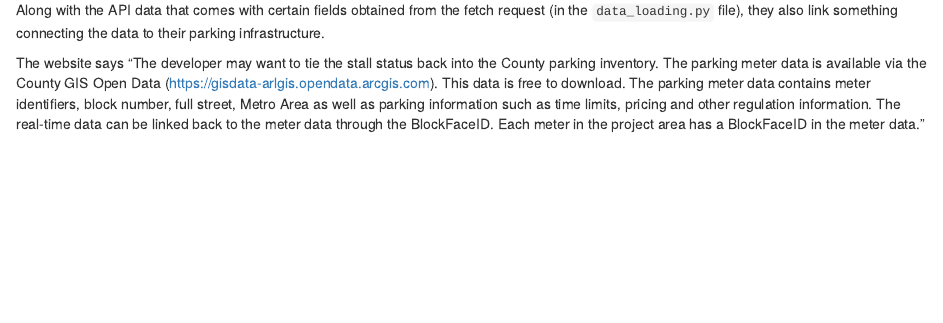
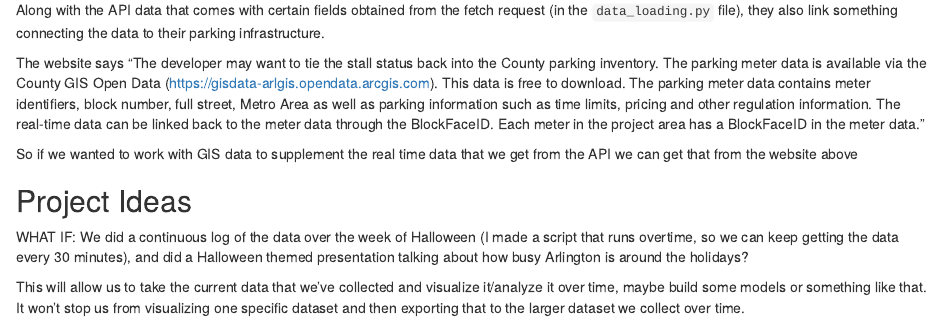
Before and after one commit to sophiarutman/CodetheCurbTS, an R Markdown document (trey_working_r.rmd): the page in a window 1100 px wide, from 2100 px down. Rendered offline with R 4.5, knitr and Pandoc, with nearby package versions.

Commit message:
Initial thoughts and plan

```diff
--- a/trey_working_r.rmd
+++ b/trey_working_r.rmd
@@ -78,3 +78,12 @@ kable(field_definitions, caption = '<span style="font-size: 25px; font-weight: b
 Along with the API data that comes with certain fields obtained from the fetch request (in the `data_loading.py` file), they also link something connecting the data to their parking infrastructure.
 
 The website says "The developer may want to tie the stall status back into the County parking inventory. The parking meter data is available via the County GIS Open Data (https://gisdata-arlgis.opendata.arcgis.com). This data is free to download. The parking meter data contains meter identifiers, block number, full street, Metro Area as well as parking information such as time limits, pricing and other regulation information. The real-time data can be linked back to the meter data through the BlockFaceID. Each meter in the project area has a BlockFaceID in the meter data."
+
+So if we wanted to work with GIS data to supplement the real time data that we get from the API we can get that from the website above
+
+
+## Project Ideas
+
+WHAT IF: We did a continuous log of the data over the week of Halloween (I made a script that runs overtime, so we can keep getting the data every 30 minutes), and did a Halloween themed presentation talking about how busy Arlington is around the holidays?
+
+This will allow us to take the current data that we've collected and visualize it/analyze it over time, maybe build some models or something like that. It won't stop us from visualizing one specific dataset and then exporting that to the larger dataset we collect over time.
```
Also changed, not shown: data_loading.py (+10 -0 lines).
